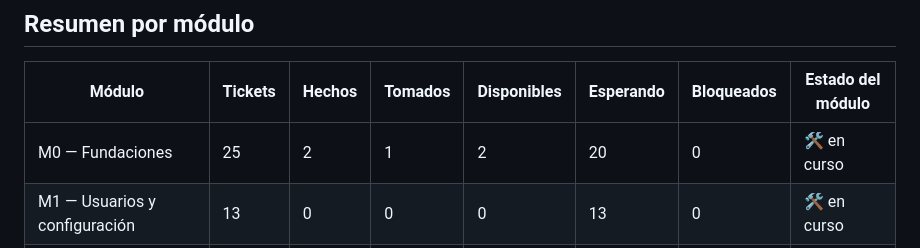
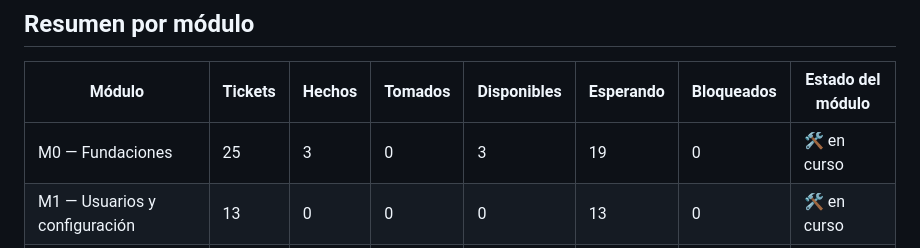
Before and after one commit to FranLuciano04/Vault-Rumbo, a Markdown page: 06-Desarrollo/Grafo de tickets.md, the part around one of its changes. Drawn GitHub-style.

Commit message:
tickets: grafo actualizado

```diff
--- a/06-Desarrollo/Grafo de tickets.md
+++ b/06-Desarrollo/Grafo de tickets.md
@@ -14,7 +14,7 @@ tags:: #tipo/referencia
 
 | Módulo | Tickets | Hechos | Tomados | Disponibles | Esperando | Bloqueados | Estado del módulo |
 |---|---|---|---|---|---|---|---|
-| M0 — Fundaciones | 25 | 2 | 1 | 2 | 20 | 0 | 🛠️ en curso |
+| M0 — Fundaciones | 25 | 3 | 0 | 3 | 19 | 0 | 🛠️ en curso |
 | M1 — Usuarios y configuración | 13 | 0 | 0 | 0 | 13 | 0 | 🛠️ en curso |
 | M2 — Clientes | 11 | 0 | 0 | 0 | 11 | 0 | 🛠️ en curso |
 | M3 — Alertas | 11 | 0 | 0 | 0 | 11 | 0 | 🛠️ en curso |
```
Also changed, not shown: other parts of 06-Desarrollo/Grafo de tickets.md (+2 -2 lines).
